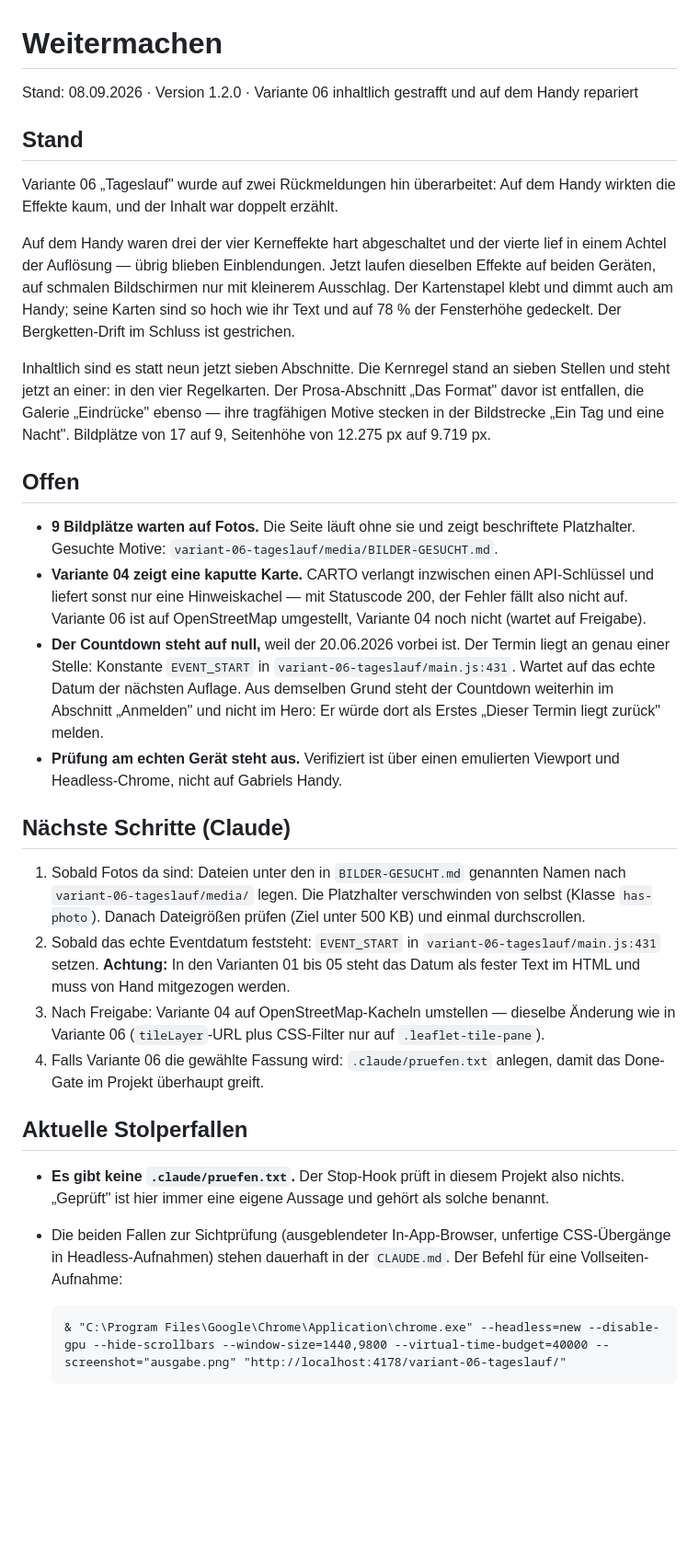
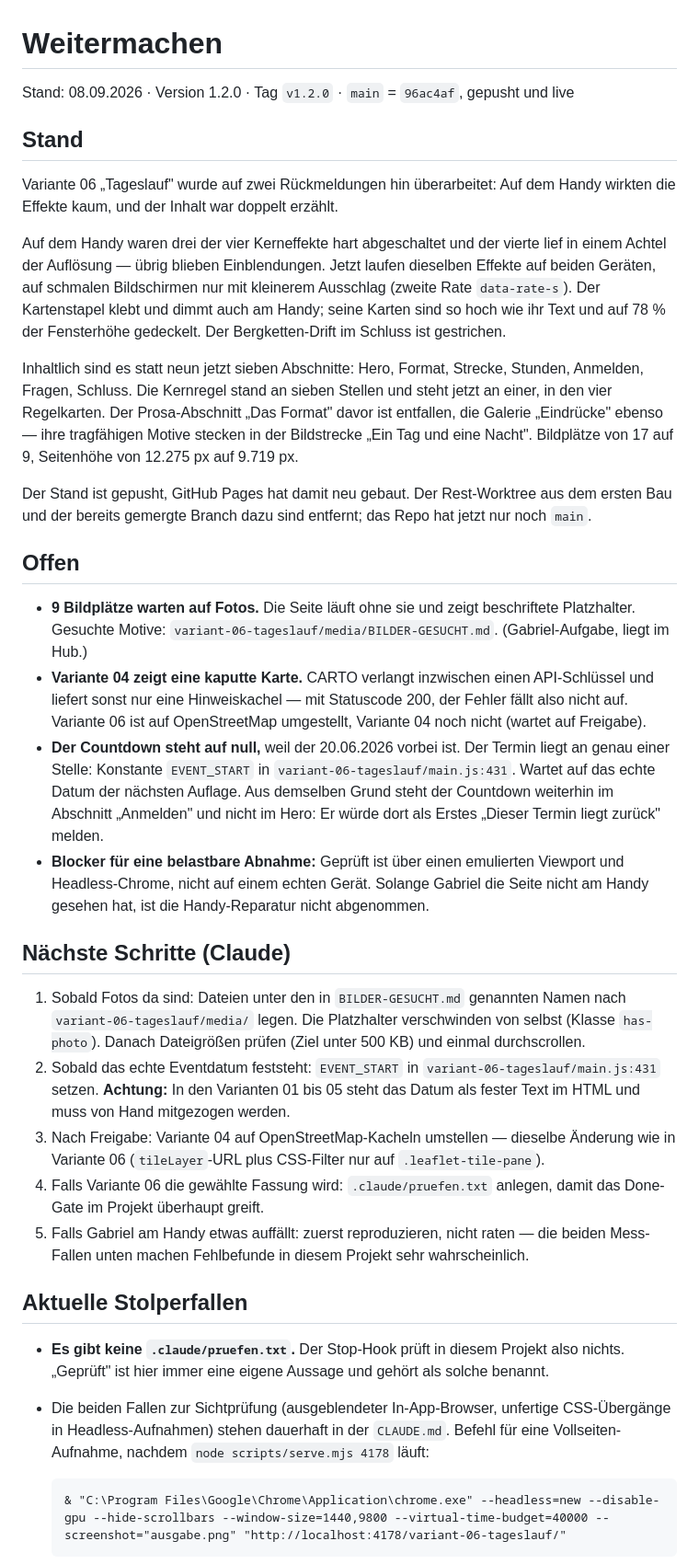
Before and after one commit to jgc-coding/midsummer-backyard-ultra, a Markdown page: weitermachen.md, the part around the change. Shown at 92% size. GitHub-like rendering; blank space fills up the shorter version.

Commit message:
save-state: Variante 06 gestrafft und auf dem Handy repariert, veroeffentlicht und aufgeraeumt
Stand nach der Session in weitermachen.md festgehalten: neun Abschnitte auf
sieben, 17 Bildplaetze auf 9, Handy-Effekte laufen wieder. Offen bleiben Fotos,
das echte Eventdatum, die Kartenumstellung in Variante 04 und die Abnahme am
echten Geraet.

CLAUDE.md: die Verifikations-Zeile mit der neuen Stolperfalle zusammengefuehrt,
statt beides doppelt zu fuehren.

Co-Authored-By: Claude Opus 5 <noreply@anthropic.com>

````diff
--- a/weitermachen.md
+++ b/weitermachen.md
@@ -1,6 +1,6 @@
 # Weitermachen
 
-Stand: 08.09.2026 · Version 1.2.0 · Variante 06 inhaltlich gestrafft und auf dem Handy repariert
+Stand: 08.09.2026 · Version 1.2.0 · Tag `v1.2.0` · `main` = `96ac4af`, gepusht und live
 
 ## Stand
 
@@ -9,19 +9,23 @@ Effekte kaum, und der Inhalt war doppelt erzählt.
 
 Auf dem Handy waren drei der vier Kerneffekte hart abgeschaltet und der vierte lief in einem
 Achtel der Auflösung — übrig blieben Einblendungen. Jetzt laufen dieselben Effekte auf beiden
-Geräten, auf schmalen Bildschirmen nur mit kleinerem Ausschlag. Der Kartenstapel klebt und dimmt
-auch am Handy; seine Karten sind so hoch wie ihr Text und auf 78 % der Fensterhöhe gedeckelt.
-Der Bergketten-Drift im Schluss ist gestrichen.
+Geräten, auf schmalen Bildschirmen nur mit kleinerem Ausschlag (zweite Rate `data-rate-s`).
+Der Kartenstapel klebt und dimmt auch am Handy; seine Karten sind so hoch wie ihr Text und auf
+78 % der Fensterhöhe gedeckelt. Der Bergketten-Drift im Schluss ist gestrichen.
 
-Inhaltlich sind es statt neun jetzt sieben Abschnitte. Die Kernregel stand an sieben Stellen und
-steht jetzt an einer: in den vier Regelkarten. Der Prosa-Abschnitt „Das Format" davor ist entfallen,
-die Galerie „Eindrücke" ebenso — ihre tragfähigen Motive stecken in der Bildstrecke „Ein Tag und
-eine Nacht". Bildplätze von 17 auf 9, Seitenhöhe von 12.275 px auf 9.719 px.
+Inhaltlich sind es statt neun jetzt sieben Abschnitte: Hero, Format, Strecke, Stunden, Anmelden,
+Fragen, Schluss. Die Kernregel stand an sieben Stellen und steht jetzt an einer, in den vier
+Regelkarten. Der Prosa-Abschnitt „Das Format" davor ist entfallen, die Galerie „Eindrücke"
+ebenso — ihre tragfähigen Motive stecken in der Bildstrecke „Ein Tag und eine Nacht".
+Bildplätze von 17 auf 9, Seitenhöhe von 12.275 px auf 9.719 px.
+
+Der Stand ist gepusht, GitHub Pages hat damit neu gebaut. Der Rest-Worktree aus dem ersten Bau
+und der bereits gemergte Branch dazu sind entfernt; das Repo hat jetzt nur noch `main`.
 
 ## Offen
 
 - **9 Bildplätze warten auf Fotos.** Die Seite läuft ohne sie und zeigt beschriftete Platzhalter.
-  Gesuchte Motive: `variant-06-tageslauf/media/BILDER-GESUCHT.md`.
+  Gesuchte Motive: `variant-06-tageslauf/media/BILDER-GESUCHT.md`. (Gabriel-Aufgabe, liegt im Hub.)
 - **Variante 04 zeigt eine kaputte Karte.** CARTO verlangt inzwischen einen API-Schlüssel und
   liefert sonst nur eine Hinweiskachel — mit Statuscode 200, der Fehler fällt also nicht auf.
   Variante 06 ist auf OpenStreetMap umgestellt, Variante 04 noch nicht (wartet auf Freigabe).
@@ -30,8 +34,9 @@ eine Nacht". Bildplätze von 17 auf 9, Seitenhöhe von 12.275 px auf 9.719 px.
   echte Datum der nächsten Auflage. Aus demselben Grund steht der Countdown weiterhin im
   Abschnitt „Anmelden" und nicht im Hero: Er würde dort als Erstes „Dieser Termin liegt zurück"
   melden.
-- **Prüfung am echten Gerät steht aus.** Verifiziert ist über einen emulierten Viewport und
-  Headless-Chrome, nicht auf Gabriels Handy.
+- **Blocker für eine belastbare Abnahme:** Geprüft ist über einen emulierten Viewport und
+  Headless-Chrome, nicht auf einem echten Gerät. Solange Gabriel die Seite nicht am Handy
+  gesehen hat, ist die Handy-Reparatur nicht abgenommen.
 
 ## Nächste Schritte (Claude)
 
@@ -45,13 +50,16 @@ eine Nacht". Bildplätze von 17 auf 9, Seitenhöhe von 12.275 px auf 9.719 px.
    Variante 06 (`tileLayer`-URL plus CSS-Filter nur auf `.leaflet-tile-pane`).
 4. Falls Variante 06 die gewählte Fassung wird: `.claude/pruefen.txt` anlegen, damit das
    Done-Gate im Projekt überhaupt greift.
+5. Falls Gabriel am Handy etwas auffällt: zuerst reproduzieren, nicht raten — die beiden
+   Mess-Fallen unten machen Fehlbefunde in diesem Projekt sehr wahrscheinlich.
 
 ## Aktuelle Stolperfallen
 
 - **Es gibt keine `.claude/pruefen.txt`.** Der Stop-Hook prüft in diesem Projekt also nichts.
   „Geprüft" ist hier immer eine eigene Aussage und gehört als solche benannt.
 - Die beiden Fallen zur Sichtprüfung (ausgeblendeter In-App-Browser, unfertige CSS-Übergänge in
-  Headless-Aufnahmen) stehen dauerhaft in der `CLAUDE.md`. Der Befehl für eine Vollseiten-Aufnahme:
+  Headless-Aufnahmen) stehen dauerhaft in der `CLAUDE.md`. Befehl für eine Vollseiten-Aufnahme,
+  nachdem `node scripts/serve.mjs 4178` läuft:
 
   ```
   & "C:\Program Files\Google\Chrome\Application\chrome.exe" --headless=new --disable-gpu --hide-scrollbars --window-size=1440,9800 --virtual-time-budget=40000 --screenshot="ausgabe.png" "http://localhost:4178/variant-06-tageslauf/"
````
Also changed, not shown: CLAUDE.md (+6 -6 lines).
